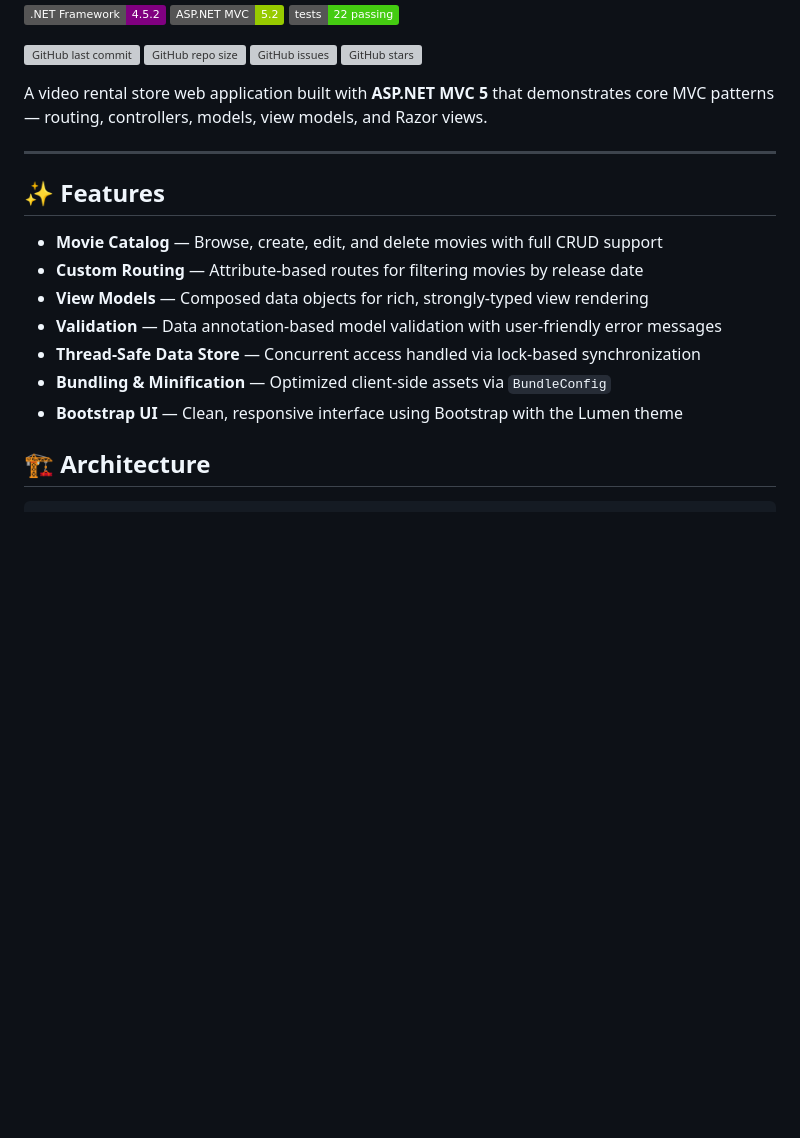
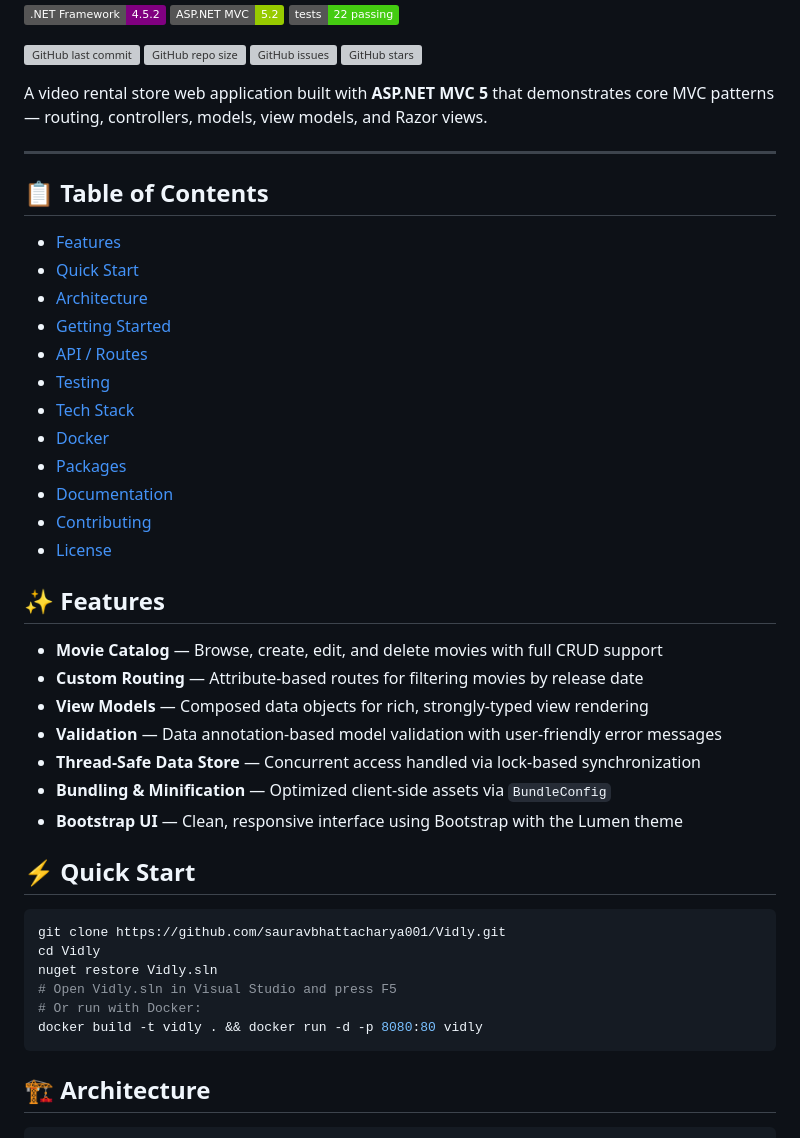
Before and after one commit to sauravbhattacharya001/Vidly, a Markdown page: README.md, the part around the change. Drawn GitHub-style; badges without logos; blank space fills up the shorter version; grey boxes are pictures that could not be loaded.

Commit message:
docs: add table of contents and quick start section to README

````diff
--- a/README.md
+++ b/README.md
@@ -28,6 +28,21 @@ A video rental store web application built with **ASP.NET MVC 5** that demonstra
 
 ---
 
+## 📋 Table of Contents
+
+- [Features](#-features)
+- [Quick Start](#-quick-start)
+- [Architecture](#️-architecture)
+- [Getting Started](#-getting-started)
+- [API / Routes](#-api--routes)
+- [Testing](#-testing)
+- [Tech Stack](#️-tech-stack)
+- [Docker](#-docker)
+- [Packages](#-packages)
+- [Documentation](#-documentation)
+- [Contributing](#-contributing)
+- [License](#-license)
+
 ## ✨ Features
 
 - **Movie Catalog** — Browse, create, edit, and delete movies with full CRUD support
@@ -37,6 +52,17 @@ A video rental store web application built with **ASP.NET MVC 5** that demonstra
 - **Thread-Safe Data Store** — Concurrent access handled via lock-based synchronization
 - **Bundling & Minification** — Optimized client-side assets via `BundleConfig`
 - **Bootstrap UI** — Clean, responsive interface using Bootstrap with the Lumen theme
+
+## ⚡ Quick Start
+
+```bash
+git clone https://github.com/sauravbhattacharya001/Vidly.git
+cd Vidly
+nuget restore Vidly.sln
+# Open Vidly.sln in Visual Studio and press F5
+# Or run with Docker:
+docker build -t vidly . && docker run -d -p 8080:80 vidly
+```
 
 ## 🏗️ Architecture
 
````
